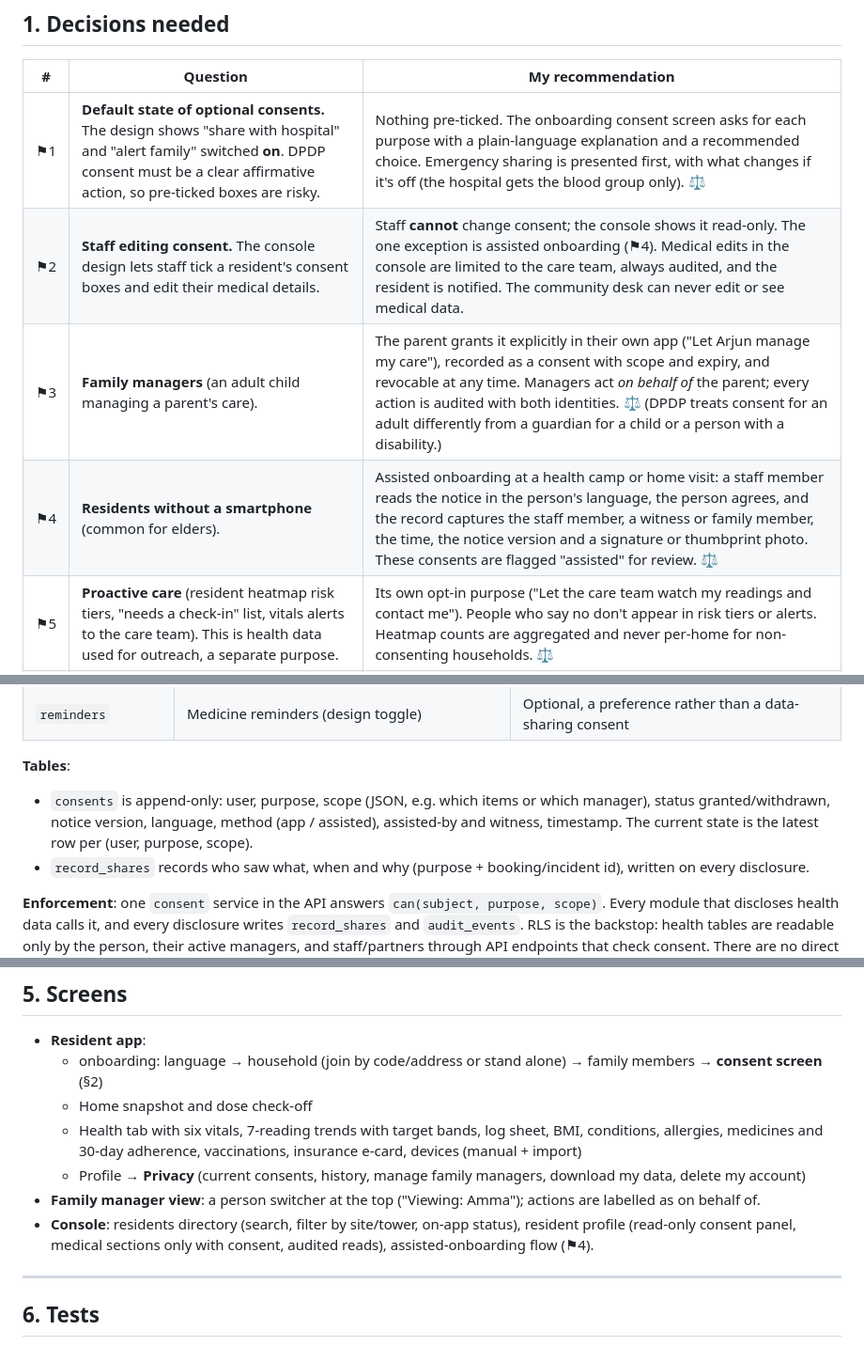
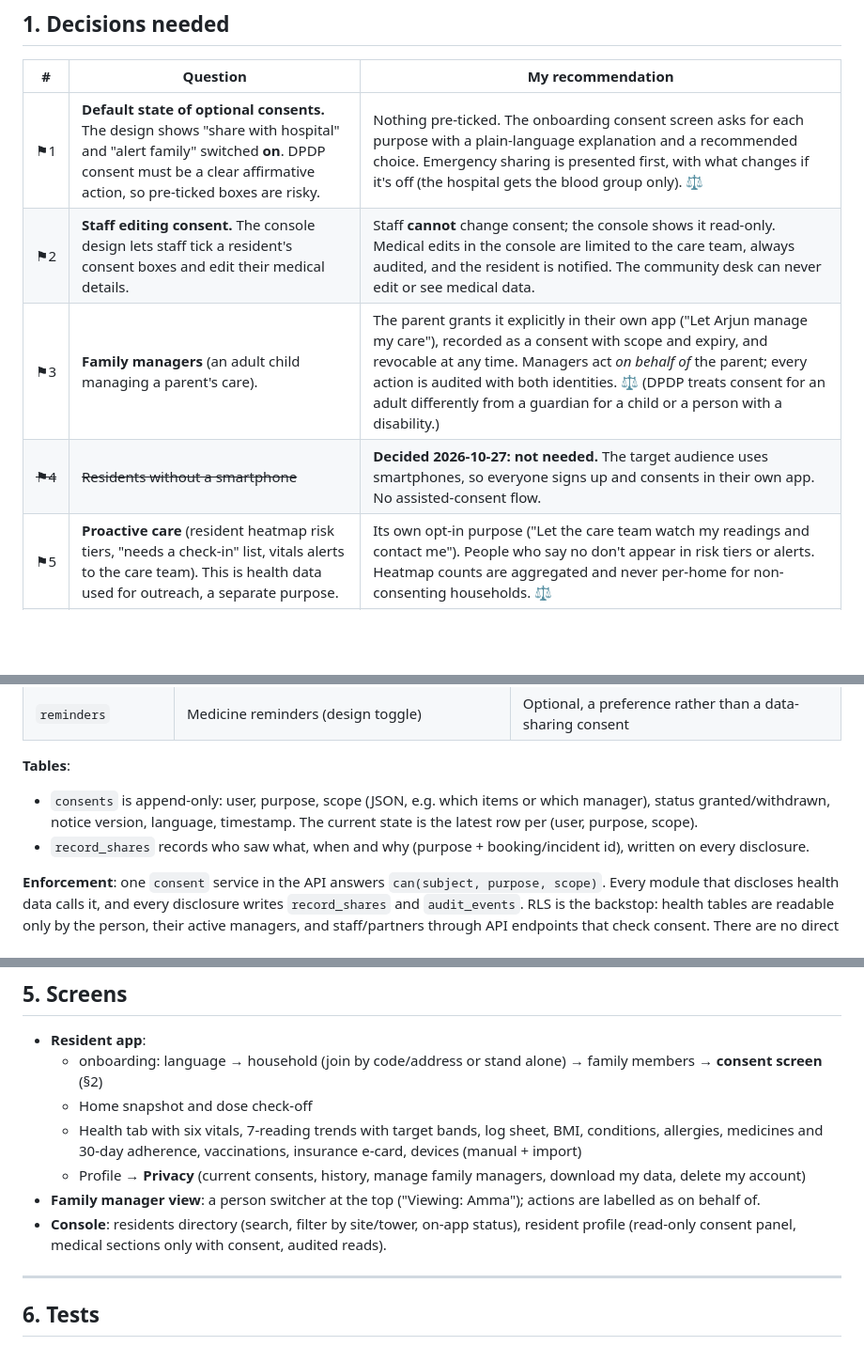
Before and after one commit to siddardhaNS/HealthCare, a Markdown page: docs/plans/phase-2-households-consent.md, 3 parts joined by grey strips. Shown at 94% size. Drawn GitHub-style; blank space fills up the shorter version.

Commit message:
docs: Phase 2 plan, no assisted onboarding (audience uses smartphones)
Co-Authored-By: Claude Opus 5.5 <noreply@anthropic.com>

```diff
--- a/docs/plans/phase-2-households-consent.md
+++ b/docs/plans/phase-2-households-consent.md
@@ -11,9 +11,9 @@ Scope from the brief: organisations, sites, homes, households, family accounts,
 | # | Question | My recommendation |
 |---|---|---|
 | ⚑1 | **Default state of optional consents.** The design shows "share with hospital" and "alert family" switched **on**. DPDP consent must be a clear affirmative action, so pre-ticked boxes are risky. | Nothing pre-ticked. The onboarding consent screen asks for each purpose with a plain-language explanation and a recommended choice. Emergency sharing is presented first, with what changes if it's off (the hospital gets the blood group only). ⚖ |
-| ⚑2 | **Staff editing consent.** The console design lets staff tick a resident's consent boxes and edit their medical details. | Staff **cannot** change consent; the console shows it read-only. The one exception is assisted onboarding (⚑4). Medical edits in the console are limited to the care team, always audited, and the resident is notified. The community desk can never edit or see medical data. |
+| ⚑2 | **Staff editing consent.** The console design lets staff tick a resident's consent boxes and edit their medical details. | Staff **cannot** change consent; the console shows it read-only. Medical edits in the console are limited to the care team, always audited, and the resident is notified. The community desk can never edit or see medical data. |
 | ⚑3 | **Family managers** (an adult child managing a parent's care). | The parent grants it explicitly in their own app ("Let Arjun manage my care"), recorded as a consent with scope and expiry, and revocable at any time. Managers act *on behalf of* the parent; every action is audited with both identities. ⚖ (DPDP treats consent for an adult differently from a guardian for a child or a person with a disability.) |
-| ⚑4 | **Residents without a smartphone** (common for elders). | Assisted onboarding at a health camp or home visit: a staff member reads the notice in the person's language, the person agrees, and the record captures the staff member, a witness or family member, the time, the notice version and a signature or thumbprint photo. These consents are flagged "assisted" for review. ⚖ |
+| ~~⚑4~~ | ~~Residents without a smartphone~~ | **Decided 2026-10-27: not needed.** The target audience uses smartphones, so everyone signs up and consents in their own app. No assisted-consent flow. |
 | ⚑5 | **Proactive care** (resident heatmap risk tiers, "needs a check-in" list, vitals alerts to the care team). This is health data used for outreach, a separate purpose. | Its own opt-in purpose ("Let the care team watch my readings and contact me"). People who say no don't appear in risk tiers or alerts. Heatmap counts are aggregated and never per-home for non-consenting households. ⚖ |
 | ⚑6 | **Community desk visibility.** | Name, home number, phone (masked except when calling through the console), whether they're on the app, and live SOS status. Never conditions, readings, medicines or reports. |
 | ⚑7 | **Data retention and erasure.** Medical records may have legal retention periods that override erasure requests. | Erasure requests come from the Profile screen. Non-medical data is deleted within 30 days; medical records are restricted (hidden, unusable) and deleted when the retention period ends. A retention table per data type, values to be set by a lawyer. ⚖ |
@@ -37,7 +37,7 @@ Scope from the brief: organisations, sites, homes, households, family accounts,
 | `reminders` | Medicine reminders (design toggle) | Optional, a preference rather than a data-sharing consent |
 
 **Tables**:
-- `consents` is append-only: user, purpose, scope (JSON, e.g. which items or which manager), status granted/withdrawn, notice version, language, method (app / assisted), assisted-by and witness, timestamp. The current state is the latest row per (user, purpose, scope).
+- `consents` is append-only: user, purpose, scope (JSON, e.g. which items or which manager), status granted/withdrawn, notice version, language, timestamp. The current state is the latest row per (user, purpose, scope).
 - `record_shares` records who saw what, when and why (purpose + booking/incident id), written on every disclosure.
 
 **Enforcement**: one `consent` service in the API answers `can(subject, purpose, scope)`. Every module that discloses health data calls it, and every disclosure writes `record_shares` and `audit_events`. RLS is the backstop: health tables are readable only by the person, their active managers, and staff/partners through API endpoints that check consent. There are no direct table grants for staff.
@@ -81,7 +81,7 @@ Everything acting on someone else's data takes an explicit `subjectId` and check
   - Health tab with six vitals, 7-reading trends with target bands, log sheet, BMI, conditions, allergies, medicines and 30-day adherence, vaccinations, insurance e-card, devices (manual + import)
   - Profile → **Privacy** (current consents, history, manage family managers, download my data, delete my account)
 - **Family manager view**: a person switcher at the top ("Viewing: Amma"); actions are labelled as on behalf of.
-- **Console**: residents directory (search, filter by site/tower, on-app status), resident profile (read-only consent panel, medical sections only with consent, audited reads), assisted-onboarding flow (⚑4).
+- **Console**: residents directory (search, filter by site/tower, on-app status), resident profile (read-only consent panel, medical sections only with consent, audited reads).
 
 ---
 
```
Also changed, not shown: other parts of docs/plans/phase-2-households-consent.md (+1 -1 lines).
